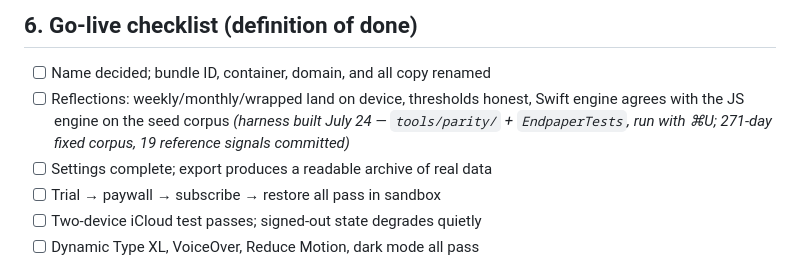
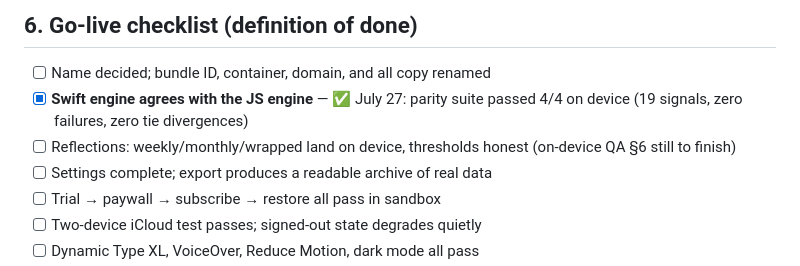
Before and after one commit to wendybeats/journaling-app, a Markdown page: docs/endpaper-launch-plan.md, the part around the change. Rendered like a GitHub page.

Commit message:
docs: parity suite passed 4/4 on device (July 27) — engines agree
Co-Authored-By: Claude Fable 5 <noreply@anthropic.com>
Claude-Session: https://claude.ai/code/session_011FaFFwvJx2f3ALSzZ7k5i7

```diff
--- a/docs/endpaper-launch-plan.md
+++ b/docs/endpaper-launch-plan.md
@@ -157,10 +157,10 @@ all of D).
 ## 6. Go-live checklist (definition of done)
 
 - [ ] Name decided; bundle ID, container, domain, and all copy renamed
-- [ ] Reflections: weekly/monthly/wrapped land on device, thresholds honest,
-      Swift engine agrees with the JS engine on the seed corpus
-      *(harness built July 24 — `tools/parity/` + `EndpaperTests`, run with ⌘U;
-      271-day fixed corpus, 19 reference signals committed)*
+- [x] **Swift engine agrees with the JS engine** — ✅ July 27: parity suite
+      passed 4/4 on device (19 signals, zero failures, zero tie divergences)
+- [ ] Reflections: weekly/monthly/wrapped land on device, thresholds honest
+      (on-device QA §6 still to finish)
 - [ ] Settings complete; export produces a readable archive of real data
 - [ ] Trial → paywall → subscribe → restore all pass in sandbox
 - [ ] Two-device iCloud test passes; signed-out state degrades quietly
```
